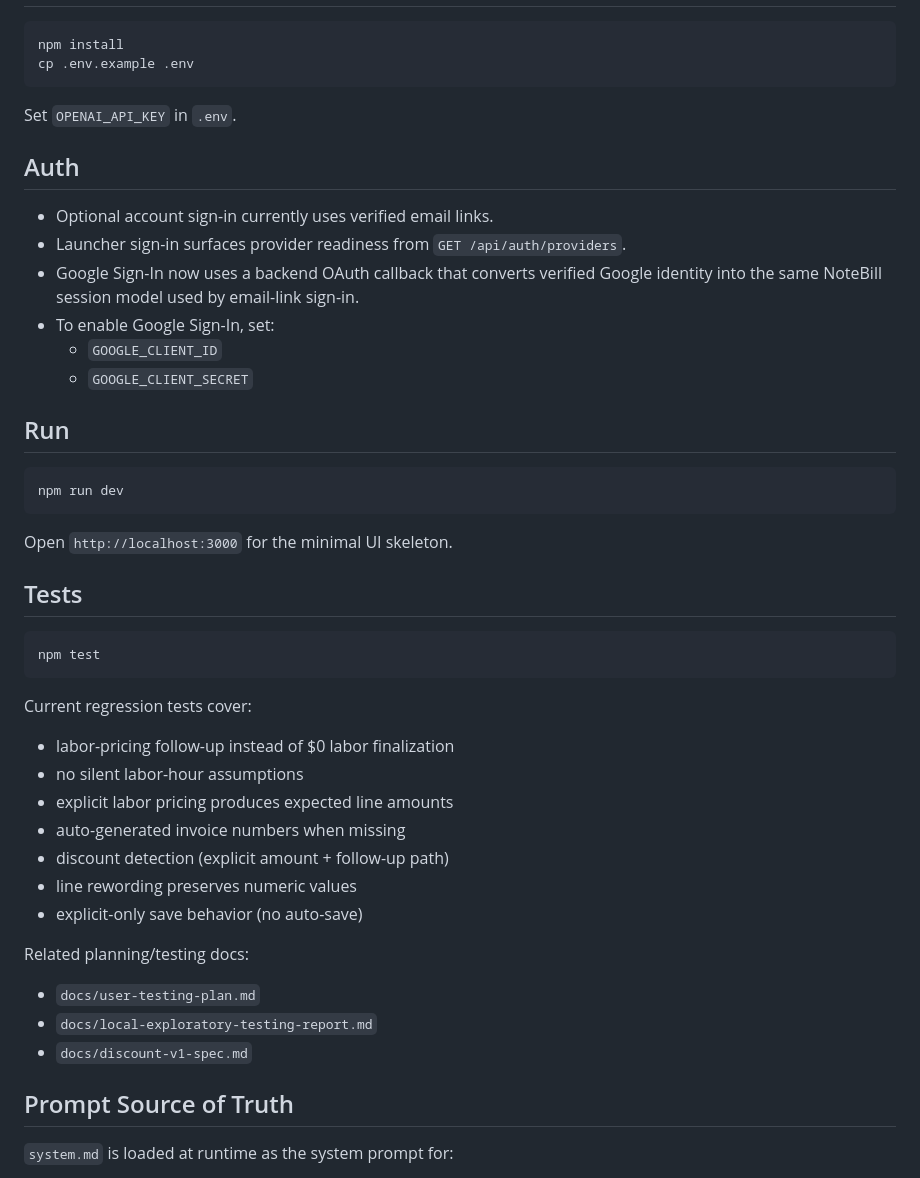
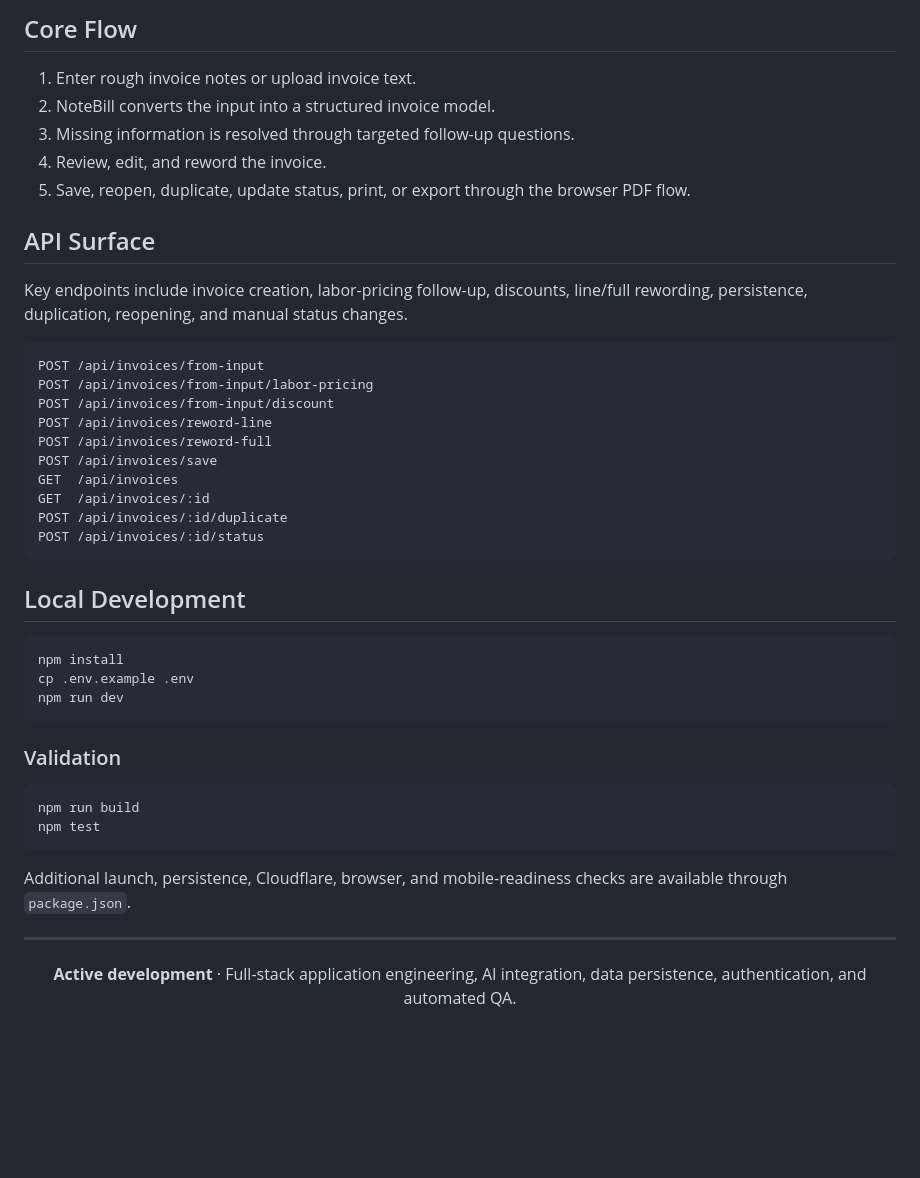
Before and after one commit to daveybehavey/Invoice, a Markdown page: README.md, the part around one of its changes. Rendered like a GitHub page; blank space fills up the shorter version.

````diff
--- a/README.md
+++ b/README.md
@@ -12,49 +59,48 @@ Backend flow for:
+## Core Flow
+
+1. Enter rough invoice notes or upload invoice text.
+2. NoteBill converts the input into a structured invoice model.
+3. Missing information is resolved through targeted follow-up questions.
+4. Review, edit, and reword the invoice.
+5. Save, reopen, duplicate, update status, print, or export through the browser PDF flow.
+
+## API Surface
+
+Key endpoints include invoice creation, labor-pricing follow-up, discounts, line/full rewording, persistence, duplication, reopening, and manual status changes.
+
+```text
+POST /api/invoices/from-input
+POST /api/invoices/from-input/labor-pricing
+POST /api/invoices/from-input/discount
+POST /api/invoices/reword-line
+POST /api/invoices/reword-full
+POST /api/invoices/save
+GET  /api/invoices
+GET  /api/invoices/:id
+POST /api/invoices/:id/duplicate
+POST /api/invoices/:id/status
+```
+
+## Local Development
 
 ```bash
 npm install
 cp .env.example .env
-```
-
-Set `OPENAI_API_KEY` in `.env`.
-
-## Auth
-
-- Optional account sign-in currently uses verified email links.
-- Launcher sign-in surfaces provider readiness from `GET /api/auth/providers`.
-- Google Sign-In now uses a backend OAuth callback that converts verified Google identity into the same NoteBill session model used by email-link sign-in.
-- To enable Google Sign-In, set:
-  - `GOOGLE_CLIENT_ID`
-  - `GOOGLE_CLIENT_SECRET`
-
-## Run
-
-```bash
 npm run dev
 ```
 
-Open `http://localhost:3000` for the minimal UI skeleton.
-
-## Tests
+### Validation
 
 ```bash
+npm run build
 npm test
 ```
 
-Current regression tests cover:
-- labor-pricing follow-up instead of $0 labor finalization
-- no silent labor-hour assumptions
-- explicit labor pricing produces expected line amounts
-- auto-generated invoice numbers when missing
-- discount detection (explicit amount + follow-up path)
-- line rewording preserves numeric values
-- explicit-only save behavior (no auto-save)
+Additional launch, persistence, Cloudflare, browser, and mobile-readiness checks are available through `package.json`.
 
-Related planning/testing docs:
-- `docs/user-testing-plan.md`
-- `docs/local-exploratory-testing-report.md`
-- `docs/discount-v1-spec.md`
+---
 
-## Prompt Source of Truth
+<div align="center">
 
-`system.md` is loaded at runtime as the system prompt for:
+**Active development** · Full-stack application engineering, AI integration, data persistence, authentication, and automated QA.
 
````
Also changed, not shown: other parts of README.md (+56 -75 lines).
